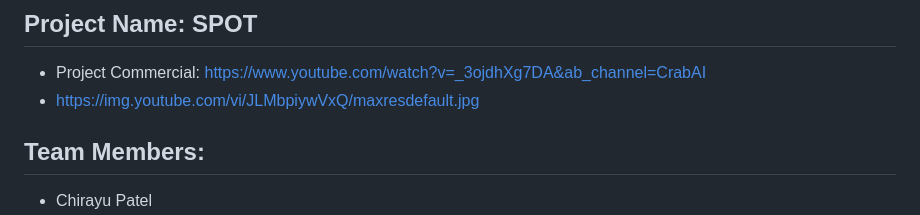
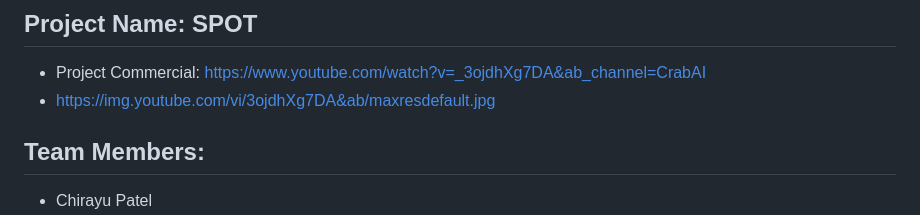
Before and after one commit to ericchartier4/Capstone-2022-Team-SPOT, a Markdown page: README.md, the part around the change. Rendered like a GitHub page.

```diff
--- a/README.md
+++ b/README.md
@@ -8,7 +8,7 @@
 
 ## Project Name: SPOT
 * Project Commercial: https://www.youtube.com/watch?v=_3ojdhXg7DA&ab_channel=CrabAI
-* https://img.youtube.com/vi/JLMbpiywVxQ/maxresdefault.jpg
+* https://img.youtube.com/vi/3ojdhXg7DA&ab/maxresdefault.jpg
 ## Team Members:
 * Chirayu Patel
 * Eric Chartier
```
